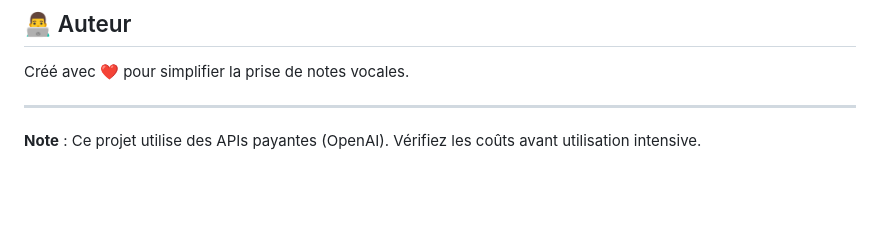
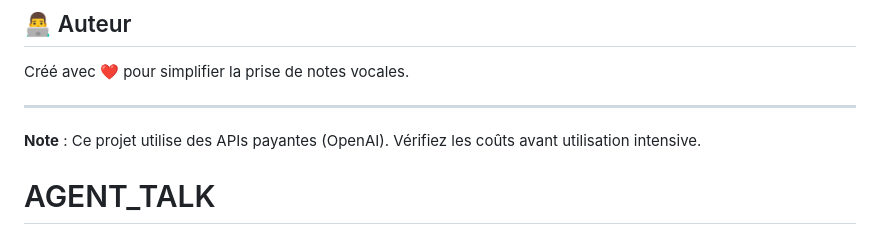
Before and after one commit to Mirouxe/AGENT_TALK, a Markdown page: README.md, the part around the change. GitHub-like rendering; blank space fills up the shorter version.

```diff
--- a/README.md
+++ b/README.md
@@ -240,3 +240,5 @@ Créé avec ❤️ pour simplifier la prise de notes vocales.
 ---
 
 **Note** : Ce projet utilise des APIs payantes (OpenAI). Vérifiez les coûts avant utilisation intensive.
+
+# AGENT_TALK
```
